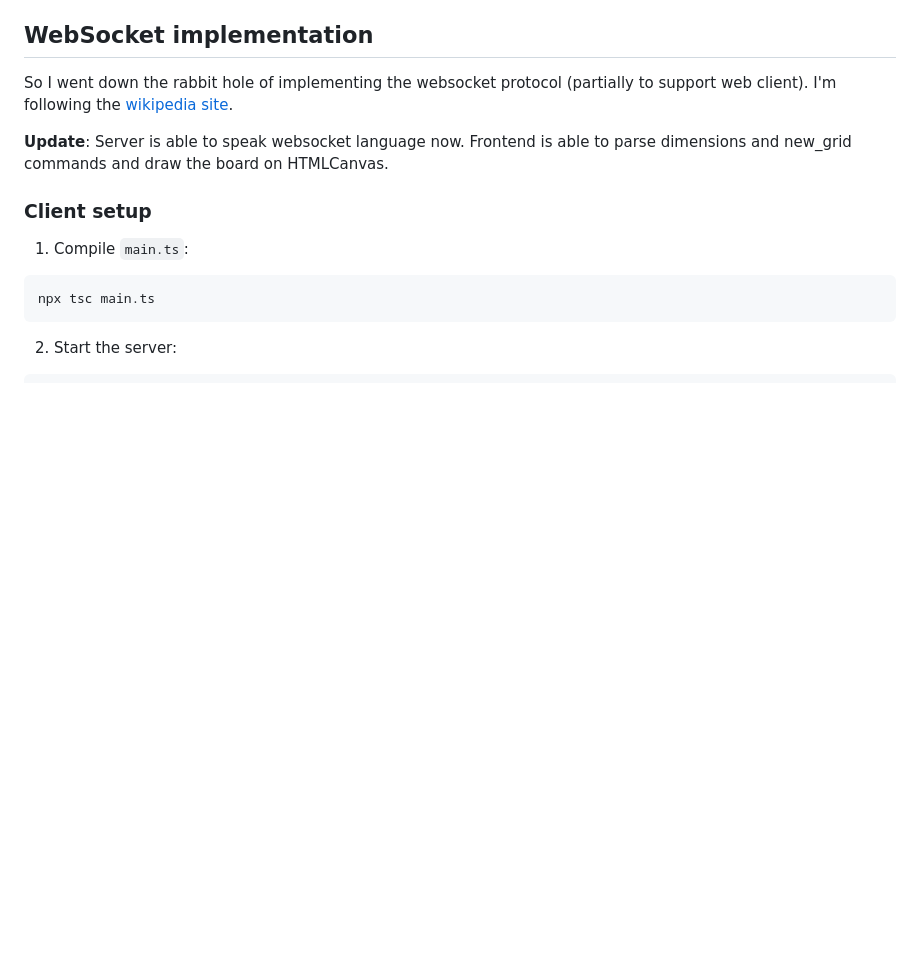
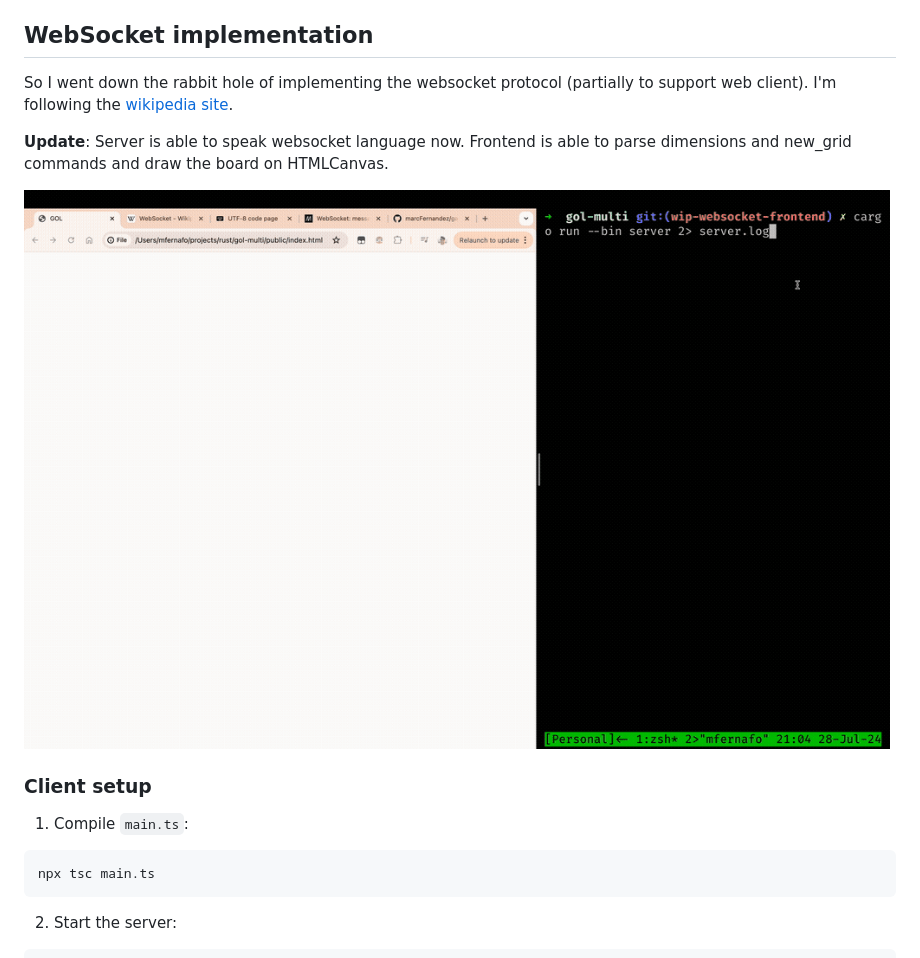
Before and after one commit to marcFernandez/game-of-rust, a Markdown page: README.md, the part around the change. GitHub-like rendering; pictures changed too: assets/demo_frontend.gif (added); blank space fills up the shorter version.

Commit message:
docs: Add demo_frontend to README

```diff
--- a/README.md
+++ b/README.md
@@ -57,6 +57,8 @@ the [wikipedia site](https://en.wikipedia.org/wiki/WebSocket).
 **Update**: Server is able to speak websocket language now. Frontend is able to parse dimensions and new_grid commands
 and draw the board on HTMLCanvas.
 
+![Terminal and web frontend synchronized](assets/demo_frontend.gif)
+
 ### Client setup
 
 1. Compile `main.ts`:
```
